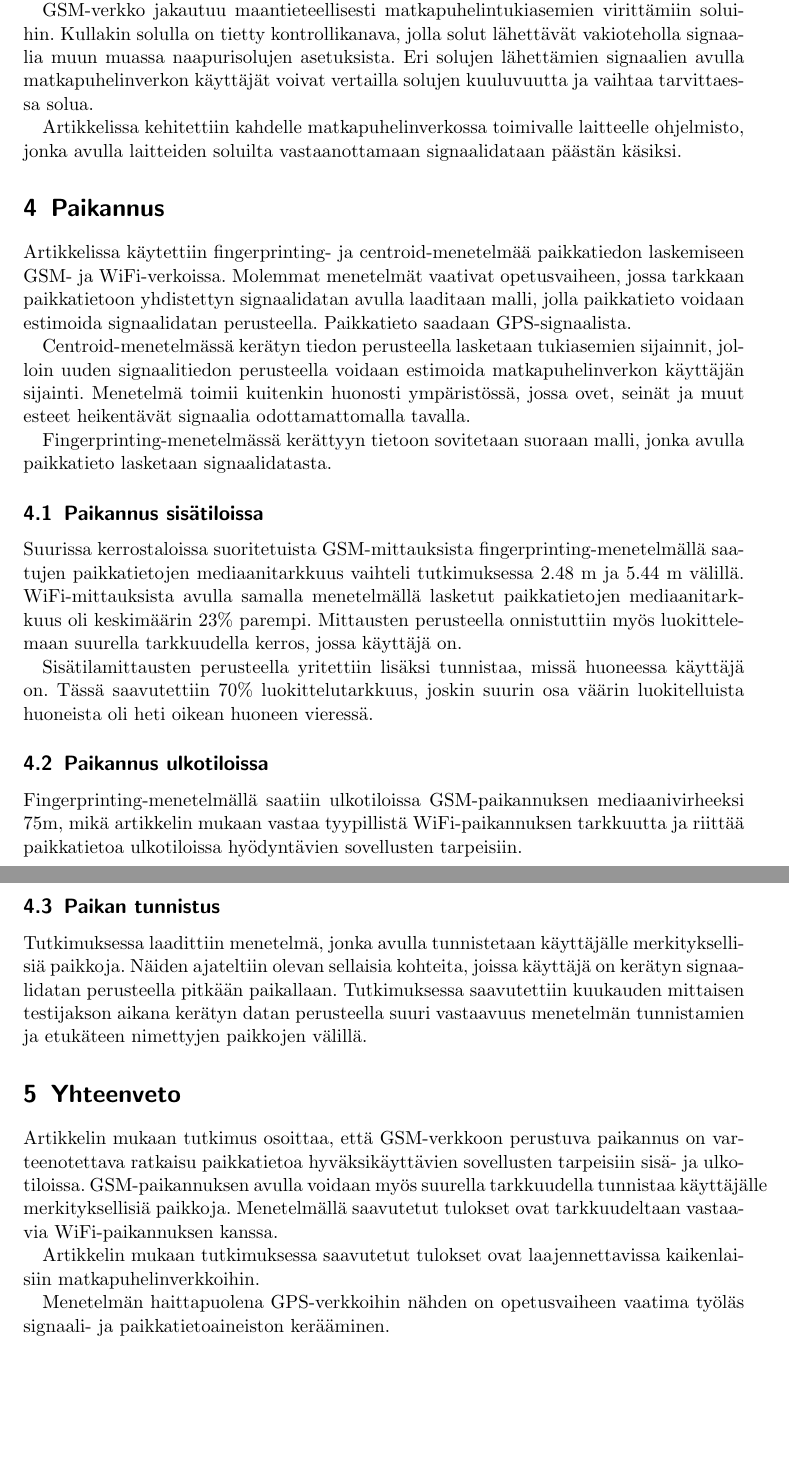
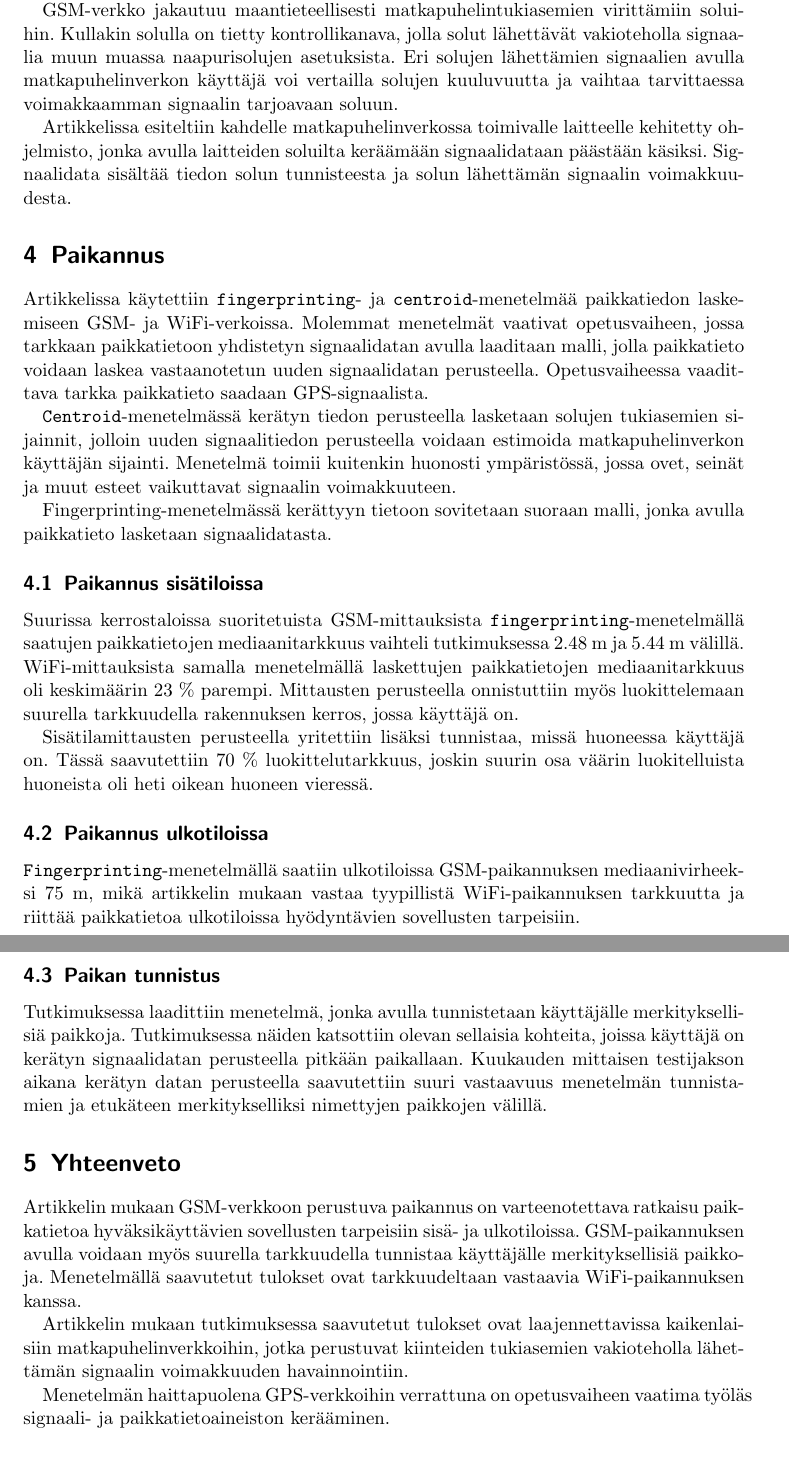
Before and after one commit to jarnoharno/kandi, a LaTeX document (summary.tex): two parts of pages 2 and 3 of 3, joined at a grey line, cut so that both start at the same text, the shorter picture padded with empty space. Compiled offline with pdfLaTeX.

Commit message:
Enhancements for summary

```diff
--- a/summary.tex
+++ b/summary.tex
@@ -42,4 +55 @@ GSM on laajalle levinnyt matkapuhelinverkkostandardi: GSM-verkkoja on artikkelin
 
-GSM-verkko jakautuu maantieteellisesti matkapuhelintukiasemien virittämiin soluihin. Kullakin solulla on tietty
-kontrollikanava, jolla solut lähettävät vakioteholla signaalia muun muassa naapurisolujen asetuksista. Eri solujen lähettämien signaalien avulla matkapuhelinverkon käyttäjät voivat
-vertailla solujen kuuluvuutta ja vaihtaa tarvittaessa solua.
@@ -46,56 +59,94 @@ vertailla solujen kuuluvuutta ja vaihtaa tarvittaessa solua.
 
-Artikkelissa kehitettiin kahdelle matkapuhelinverkossa toimivalle laitteelle
-ohjelmisto, jonka avulla laitteiden soluilta vastaanottamaan signaalidataan päästän
-käsiksi.
+GSM-verkko jakautuu maantieteellisesti
+matkapuhelintukiasemien virittämiin soluihin. Kullakin
+solulla on tietty kontrollikanava, jolla solut lähettävät
+vakioteholla signaalia muun muassa naapurisolujen
+asetuksista. Eri solujen lähettämien signaalien avulla
+matkapuhelinverkon käyttäjä voi vertailla solujen
+kuuluvuutta ja vaihtaa tarvittaessa voimakkaamman signaalin
+tarjoavaan soluun.
+
+Artikkelissa esiteltiin kahdelle matkapuhelinverkossa
+toimivalle laitteelle kehitetty ohjelmisto, jonka avulla
+laitteiden soluilta keräämään signaalidataan päästään
+käsiksi. Signaalidata sisältää tiedon solun tunnisteesta ja
+solun lähettämän signaalin voimakkuudesta.
 
 \section{Paikannus}
 
-Artikkelissa käytettiin fingerprinting- ja centroid-menetelmää paikkatiedon laskemiseen GSM- ja WiFi-verkoissa. Molemmat menetelmät vaativat opetusvaiheen,
-jossa tarkkaan paikkatietoon yhdistettyn signaalidatan avulla laaditaan malli, jolla paikkatieto voidaan estimoida signaalidatan perusteella. Paikkatieto saadaan GPS-signaalista.
+Artikkelissa käytettiin \texttt{fingerprinting}- ja
+\texttt{centroid}-menetelmää paikkatiedon laskemiseen GSM-
+ja WiFi-verkoissa. Molemmat menetelmät vaativat
+opetusvaiheen, jossa tarkkaan paikkatietoon yhdistetyn
+signaalidatan avulla laaditaan malli, jolla paikkatieto
+voidaan laskea vastaanotetun uuden signaalidatan
+perusteella. Opetusvaiheessa vaadittava tarkka paikkatieto
+saadaan GPS-signaalista.
 
-Centroid-menetelmässä kerätyn tiedon perusteella lasketaan tukiasemien sijainnit,
-jolloin uuden signaalitiedon perusteella voidaan estimoida matkapuhelinverkon
-käyttäjän sijainti. Menetelmä toimii kuitenkin huonosti ympäristössä, jossa
-ovet, seinät ja muut esteet heikentävät signaalia odottamattomalla tavalla.
+\texttt{Centroid}-menetelmässä kerätyn tiedon perusteella
+lasketaan solujen tukiasemien sijainnit, jolloin uuden
+signaalitiedon perusteella voidaan estimoida
+matkapuhelinverkon käyttäjän sijainti. Menetelmä toimii
+kuitenkin huonosti ympäristössä, jossa ovet, seinät ja muut
+esteet vaikuttavat signaalin voimakkuuteen.
 
-Fingerprinting-menetelmässä kerättyyn tietoon sovitetaan suoraan malli, jonka
-avulla paikkatieto lasketaan signaalidatasta.
+Fingerprinting-menetelmässä kerättyyn tietoon sovitetaan
+suoraan malli, jonka avulla paikkatieto lasketaan
+signaalidatasta.
 
 \subsection{Paikannus sisätiloissa}
 
-Suurissa kerrostaloissa suoritetuista GSM-mittauksista fingerprinting-menetelmällä saatujen paikkatietojen mediaanitarkkuus vaihteli tutkimuksessa 2.48 m ja 5.44 m
-välillä. WiFi-mittauksista avulla samalla menetelmällä lasketut paikkatietojen
-mediaanitarkkuus oli keskimäärin 23\% parempi. Mittausten perusteella onnistuttiin
-myös luokittelemaan suurella tarkkuudella kerros, jossa käyttäjä on.
+Suurissa kerrostaloissa suoritetuista GSM-mittauksista
+\texttt{fingerprinting}-menetelmällä saatujen paikkatietojen
+mediaanitarkkuus vaihteli tutkimuksessa 2.48 m ja 5.44 m
+välillä. WiFi-mittauksista samalla menetelmällä laskettujen
+paikkatietojen mediaanitarkkuus oli keskimäärin 23 \%
+parempi. Mittausten perusteella onnistuttiin myös
+luokittelemaan suurella tarkkuudella rakennuksen kerros,
+jossa käyttäjä on.
 
-Sisätilamittausten perusteella yritettiin lisäksi tunnistaa, missä huoneessa
-käyttäjä on. Tässä saavutettiin 70\% luokittelutarkkuus, joskin suurin osa
-väärin luokitelluista huoneista oli heti oikean huoneen vieressä.
+Sisätilamittausten perusteella yritettiin lisäksi tunnistaa,
+missä huoneessa käyttäjä on. Tässä saavutettiin 70 \%
+luokittelutarkkuus, joskin suurin osa väärin luokitelluista
+huoneista oli heti oikean huoneen vieressä.
 
 \subsection{Paikannus ulkotiloissa}
 
-Fingerprinting-menetelmällä saatiin ulkotiloissa GSM-paikannuksen mediaanivirheeksi 75m, mikä
-artikkelin mukaan vastaa tyypillistä WiFi-paikannuksen tarkkuutta ja riittää
-paikkatietoa ulkotiloissa hyödyntävien sovellusten tarpeisiin.
+\texttt{Fingerprinting}-menetelmällä saatiin ulkotiloissa
+GSM-paikannuksen mediaanivirheeksi 75 m, mikä artikkelin
+mukaan vastaa tyypillistä WiFi-paikannuksen tarkkuutta ja
+riittää paikkatietoa ulkotiloissa hyödyntävien sovellusten
+tarpeisiin.
 
 \subsection{Paikan tunnistus}
 
-Tutkimuksessa laadittiin menetelmä, jonka avulla tunnistetaan käyttäjälle
-merkityksellisiä paikkoja. Näiden ajateltiin olevan sellaisia kohteita, joissa
-käyttäjä on kerätyn signaalidatan perusteella pitkään paikallaan. Tutkimuksessa
-saavutettiin kuukauden mittaisen testijakson aikana kerätyn datan perusteella suuri vastaavuus menetelmän tunnistamien ja etukäteen nimettyjen paikkojen välillä.
+Tutkimuksessa laadittiin menetelmä, jonka avulla
+tunnistetaan käyttäjälle merkityksellisiä paikkoja.
+Tutkimuksessa näiden katsottiin olevan sellaisia kohteita,
+joissa käyttäjä on kerätyn signaalidatan perusteella pitkään
+paikallaan.  Kuukauden mittaisen testijakson aikana kerätyn
+datan perusteella saavutettiin suuri vastaavuus menetelmän
+tunnistamien ja etukäteen merkitykselliksi nimettyjen
+paikkojen välillä.
 
 \section{Yhteenveto}
 
-Artikkelin mukaan tutkimus osoittaa, että GSM-verkkoon perustuva paikannus
-on varteenotettava ratkaisu paikkatietoa hyväksikäyttävien sovellusten tarpeisiin
-sisä- ja ulkotiloissa. GSM-paikannuksen avulla voidaan myös suurella
-tarkkuudella tunnistaa käyttäjälle merkityksellisiä paikkoja. Menetelmällä saavutetut tulokset ovat tarkkuudeltaan vastaavia WiFi-paikannuksen kanssa.
+Artikkelin mukaan GSM-verkkoon perustuva paikannus on
+varteenotettava ratkaisu paikkatietoa hyväksikäyttävien
+sovellusten tarpeisiin sisä- ja ulkotiloissa.
+GSM-paikannuksen avulla voidaan myös suurella tarkkuudella
+tunnistaa käyttäjälle merkityksellisiä paikkoja.
+Menetelmällä saavutetut tulokset ovat tarkkuudeltaan
+vastaavia WiFi-paikannuksen kanssa.
 
-Artikkelin mukaan tutkimuksessa saavutetut tulokset ovat laajennettavissa
-kaikenlaisiin matkapuhelinverkkoihin.
+Artikkelin mukaan tutkimuksessa saavutetut tulokset ovat
+laajennettavissa kaikenlaisiin matkapuhelinverkkoihin, jotka
+perustuvat kiinteiden tukiasemien vakioteholla lähet\-tämän
+signaalin voimakkuuden havainnointiin.
 
-Menetelmän haittapuolena GPS-verkkoihin nähden on opetusvaiheen vaatima työläs signaali- ja paikkatietoaineiston kerääminen.
+Menetelmän haittapuolena GPS-verkkoihin verrattuna on
+opetusvaiheen vaatima työläs signaali- ja
+paikkatietoaineiston kerääminen.
 
 \bibliographystyle{plainnat}
 \bibliography{kandi}
```
Also changed, not shown: summary.tex (52 more changed lines).
